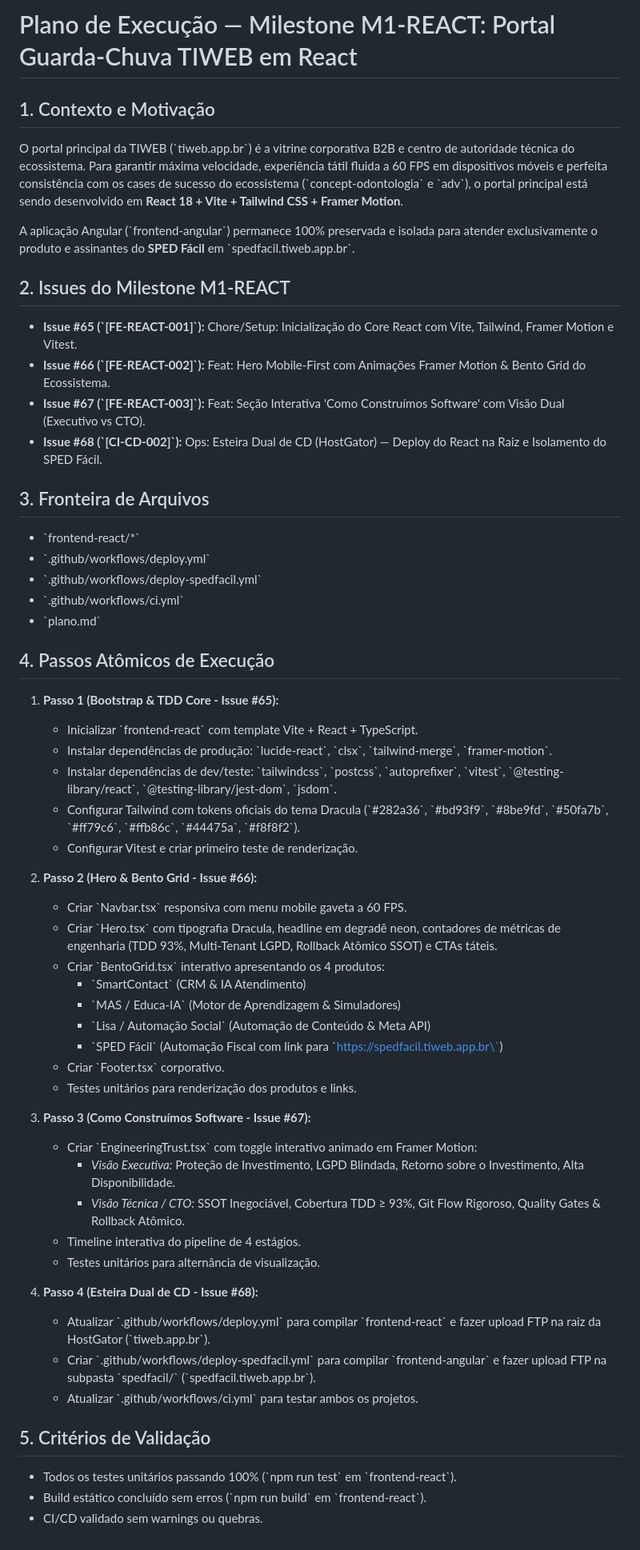
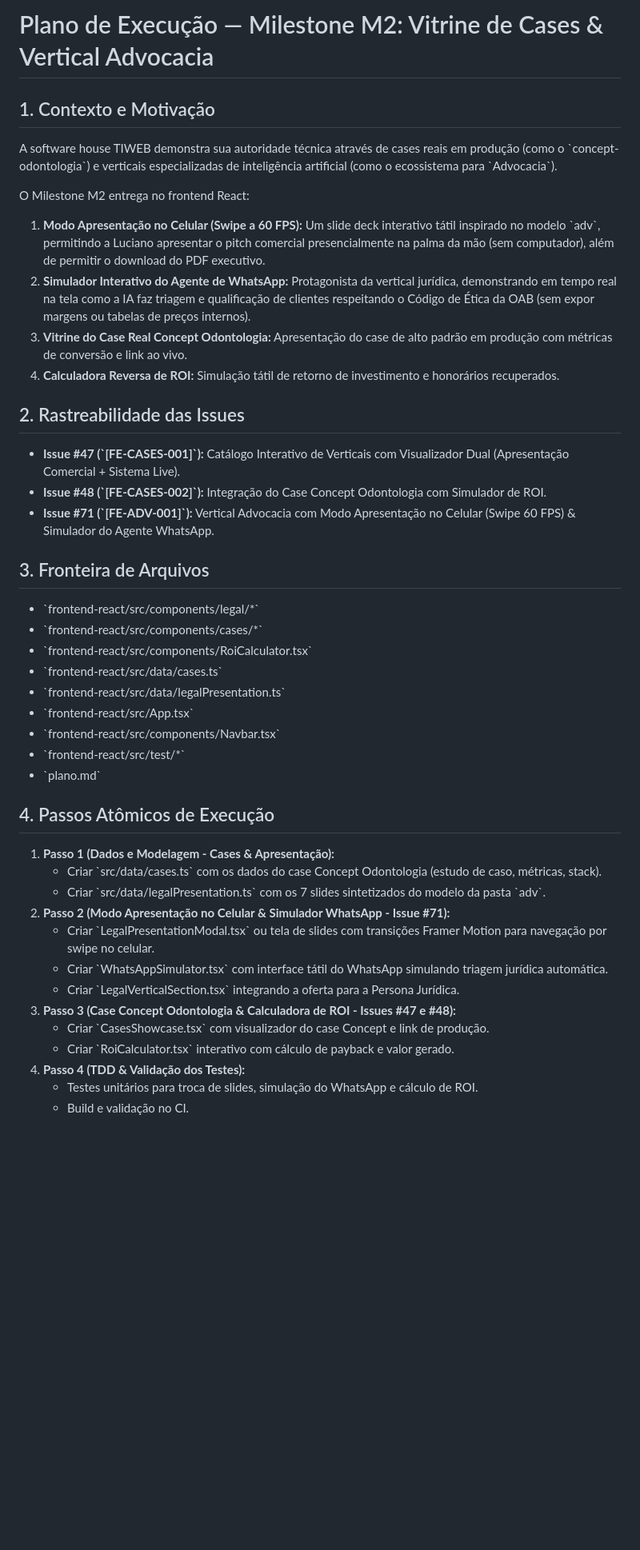
Before and after one commit to LuFelix/tiweb-headless-wp, a Markdown page: plano.md, the part around the change. Shown at 80% size. Drawn GitHub-style; blank space fills up the shorter version.

Commit message:
docs(plan): plano de execucao do milestone M2

```diff
--- a/plano.md
+++ b/plano.md
@@ -1,55 +1,41 @@
-# Plano de Execução — Milestone M1-REACT: Portal Guarda-Chuva TIWEB em React
+# Plano de Execução — Milestone M2: Vitrine de Cases & Vertical Advocacia
 
 ## 1. Contexto e Motivação
-O portal principal da TIWEB (\`tiweb.app.br\`) é a vitrine corporativa B2B e centro de autoridade técnica do ecossistema. Para garantir máxima velocidade, experiência tátil fluida a 60 FPS em dispositivos móveis e perfeita consistência com os cases de sucesso do ecossistema (\`concept-odontologia\` e \`adv\`), o portal principal está sendo desenvolvido em **React 18 + Vite + Tailwind CSS + Framer Motion**.
+A software house TIWEB demonstra sua autoridade técnica através de cases reais em produção (como o \`concept-odontologia\`) e verticais especializadas de inteligência artificial (como o ecossistema para \`Advocacia\`).
 
-A aplicação Angular (\`frontend-angular\`) permanece 100% preservada e isolada para atender exclusivamente o produto e assinantes do **SPED Fácil** em \`spedfacil.tiweb.app.br\`.
+O Milestone M2 entrega no frontend React:
+1. **Modo Apresentação no Celular (Swipe a 60 FPS):** Um slide deck interativo tátil inspirado no modelo \`adv\`, permitindo a Luciano apresentar o pitch comercial presencialmente na palma da mão (sem computador), além de permitir o download do PDF executivo.
+2. **Simulador Interativo do Agente de WhatsApp:** Protagonista da vertical jurídica, demonstrando em tempo real na tela como a IA faz triagem e qualificação de clientes respeitando o Código de Ética da OAB (sem expor margens ou tabelas de preços internos).
+3. **Vitrine do Case Real Concept Odontologia:** Apresentação do case de alto padrão em produção com métricas de conversão e link ao vivo.
+4. **Calculadora Reversa de ROI:** Simulação tátil de retorno de investimento e honorários recuperados.
 
-## 2. Issues do Milestone M1-REACT
-- **Issue #65 (\`[FE-REACT-001]\`):** Chore/Setup: Inicialização do Core React com Vite, Tailwind, Framer Motion e Vitest.
-- **Issue #66 (\`[FE-REACT-002]\`):** Feat: Hero Mobile-First com Animações Framer Motion & Bento Grid do Ecossistema.
-- **Issue #67 (\`[FE-REACT-003]\`):** Feat: Seção Interativa 'Como Construímos Software' com Visão Dual (Executivo vs CTO).
-- **Issue #68 (\`[CI-CD-002]\`):** Ops: Esteira Dual de CD (HostGator) — Deploy do React na Raiz e Isolamento do SPED Fácil.
+## 2. Rastreabilidade das Issues
+- **Issue #47 (\`[FE-CASES-001]\`):** Catálogo Interativo de Verticais com Visualizador Dual (Apresentação Comercial + Sistema Live).
+- **Issue #48 (\`[FE-CASES-002]\`):** Integração do Case Concept Odontologia com Simulador de ROI.
+- **Issue #71 (\`[FE-ADV-001]\`):** Vertical Advocacia com Modo Apresentação no Celular (Swipe 60 FPS) & Simulador do Agente WhatsApp.
 
 ## 3. Fronteira de Arquivos
-- \`frontend-react/*\`
-- \`.github/workflows/deploy.yml\`
-- \`.github/workflows/deploy-spedfacil.yml\`
-- \`.github/workflows/ci.yml\`
+- \`frontend-react/src/components/legal/*\`
+- \`frontend-react/src/components/cases/*\`
+- \`frontend-react/src/components/RoiCalculator.tsx\`
+- \`frontend-react/src/data/cases.ts\`
+- \`frontend-react/src/data/legalPresentation.ts\`
+- \`frontend-react/src/App.tsx\`
+- \`frontend-react/src/components/Navbar.tsx\`
+- \`frontend-react/src/test/*\`
 - \`plano.md\`
 
 ## 4. Passos Atômicos de Execução
-1. **Passo 1 (Bootstrap & TDD Core - Issue #65):**
-   - Inicializar \`frontend-react\` com template Vite + React + TypeScript.
-   - Instalar dependências de produção: \`lucide-react\`, \`clsx\`, \`tailwind-merge\`, \`framer-motion\`.
-   - Instalar dependências de dev/teste: \`tailwindcss\`, \`postcss\`, \`autoprefixer\`, \`vitest\`, \`@testing-library/react\`, \`@testing-library/jest-dom\`, \`jsdom\`.
-   - Configurar Tailwind com tokens oficiais do tema Dracula (\`#282a36\`, \`#bd93f9\`, \`#8be9fd\`, \`#50fa7b\`, \`#ff79c6\`, \`#ffb86c\`, \`#44475a\`, \`#f8f8f2\`).
-   - Configurar Vitest e criar primeiro teste de renderização.
-
-2. **Passo 2 (Hero & Bento Grid - Issue #66):**
-   - Criar \`Navbar.tsx\` responsiva com menu mobile gaveta a 60 FPS.
-   - Criar \`Hero.tsx\` com tipografia Dracula, headline em degradê neon, contadores de métricas de engenharia (TDD 93%, Multi-Tenant LGPD, Rollback Atômico SSOT) e CTAs táteis.
-   - Criar \`BentoGrid.tsx\` interativo apresentando os 4 produtos:
-     - \`SmartContact\` (CRM & IA Atendimento)
-     - \`MAS / Educa-IA\` (Motor de Aprendizagem & Simuladores)
-     - \`Lisa / Automação Social\` (Automação de Conteúdo & Meta API)
-     - \`SPED Fácil\` (Automação Fiscal com link para \`https://spedfacil.tiweb.app.br\`)
-   - Criar \`Footer.tsx\` corporativo.
-   - Testes unitários para renderização dos produtos e links.
-
-3. **Passo 3 (Como Construímos Software - Issue #67):**
-   - Criar \`EngineeringTrust.tsx\` com toggle interativo animado em Framer Motion:
-     - *Visão Executiva:* Proteção de Investimento, LGPD Blindada, Retorno sobre o Investimento, Alta Disponibilidade.
-     - *Visão Técnica / CTO:* SSOT Inegociável, Cobertura TDD ≥ 93%, Git Flow Rigoroso, Quality Gates & Rollback Atômico.
-   - Timeline interativa do pipeline de 4 estágios.
-   - Testes unitários para alternância de visualização.
-
-4. **Passo 4 (Esteira Dual de CD - Issue #68):**
-   - Atualizar \`.github/workflows/deploy.yml\` para compilar \`frontend-react\` e fazer upload FTP na raiz da HostGator (\`tiweb.app.br\`).
-   - Criar \`.github/workflows/deploy-spedfacil.yml\` para compilar \`frontend-angular\` e fazer upload FTP na subpasta \`spedfacil/\` (\`spedfacil.tiweb.app.br\`).
-   - Atualizar \`.github/workflows/ci.yml\` para testar ambos os projetos.
-
-## 5. Critérios de Validação
-- Todos os testes unitários passando 100% (\`npm run test\` em \`frontend-react\`).
-- Build estático concluído sem erros (\`npm run build\` em \`frontend-react\`).
-- CI/CD validado sem warnings ou quebras.
+1. **Passo 1 (Dados e Modelagem - Cases & Apresentação):**
+   - Criar \`src/data/cases.ts\` com os dados do case Concept Odontologia (estudo de caso, métricas, stack).
+   - Criar \`src/data/legalPresentation.ts\` com os 7 slides sintetizados do modelo da pasta \`adv\`.
+2. **Passo 2 (Modo Apresentação no Celular & Simulador WhatsApp - Issue #71):**
+   - Criar \`LegalPresentationModal.tsx\` ou tela de slides com transições Framer Motion para navegação por swipe no celular.
+   - Criar \`WhatsAppSimulator.tsx\` com interface tátil do WhatsApp simulando triagem jurídica automática.
+   - Criar \`LegalVerticalSection.tsx\` integrando a oferta para a Persona Jurídica.
+3. **Passo 3 (Case Concept Odontologia & Calculadora de ROI - Issues #47 e #48):**
+   - Criar \`CasesShowcase.tsx\` com visualizador do case Concept e link de produção.
+   - Criar \`RoiCalculator.tsx\` interativo com cálculo de payback e valor gerado.
+4. **Passo 4 (TDD & Validação dos Testes):**
+   - Testes unitários para troca de slides, simulação do WhatsApp e cálculo de ROI.
+   - Build e validação no CI.
```
